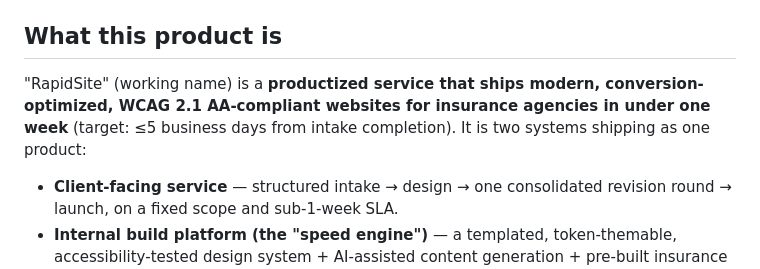
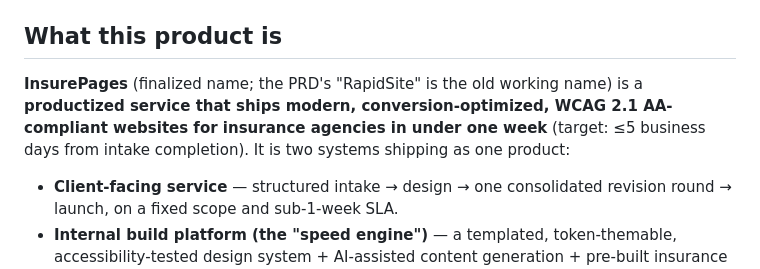
Before and after one commit to TomsTools11/insure-pages, a Markdown page: CLAUDE.md, the part around the change. Drawn GitHub-style.

Commit message:
Carry finalized InsurePages name into CLAUDE.md
Co-Authored-By: Claude Opus 4.8 <noreply@anthropic.com>

```diff
--- a/CLAUDE.md
+++ b/CLAUDE.md
@@ -28,7 +28,7 @@ Still open, per PRD §17.3: the **product platform** stack — the templated, mu
 
 ## What this product is
 
-"RapidSite" (working name) is a **productized service that ships modern, conversion-optimized, WCAG 2.1 AA-compliant websites for insurance agencies in under one week** (target: ≤5 business days from intake completion). It is two systems shipping as one product:
+**InsurePages** (finalized name; the PRD's "RapidSite" is the old working name) is a **productized service that ships modern, conversion-optimized, WCAG 2.1 AA-compliant websites for insurance agencies in under one week** (target: ≤5 business days from intake completion). It is two systems shipping as one product:
 
 - **Client-facing service** — structured intake → design → one consolidated revision round → launch, on a fixed scope and sub-1-week SLA.
 - **Internal build platform (the "speed engine")** — a templated, token-themable, accessibility-tested design system + AI-assisted content generation + pre-built insurance integrations + automated QA + provisioning/deploy automation. This is what makes the speed economically viable.
```
